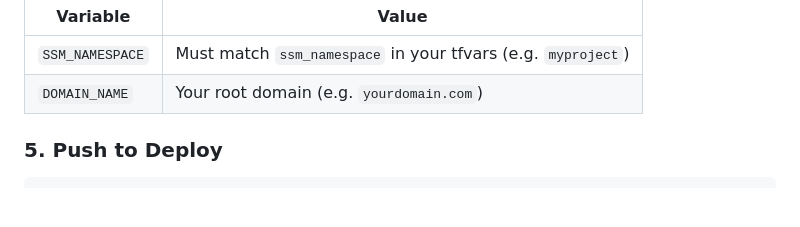
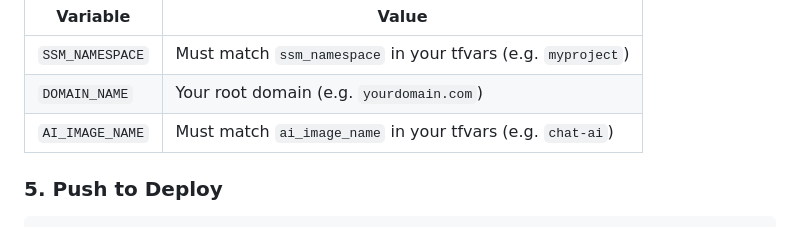
Before and after one commit to rerkted/aws-server, a Markdown page: README.md, the part around the change. GitHub-like rendering; blank space fills up the shorter version.

```diff
--- a/README.md
+++ b/README.md
@@ -95,6 +95,7 @@ Go to your repo → **Settings → Secrets and variables → Actions**:
 |----------|-------|
 | `SSM_NAMESPACE` | Must match `ssm_namespace` in your tfvars (e.g. `myproject`) |
 | `DOMAIN_NAME` | Your root domain (e.g. `yourdomain.com`) |
+| `AI_IMAGE_NAME` | Must match `ai_image_name` in your tfvars (e.g. `chat-ai`) |
 
 ### 5. Push to Deploy
 
```
Also changed, not shown: RUNBOOK.md (+2 -0 lines).
